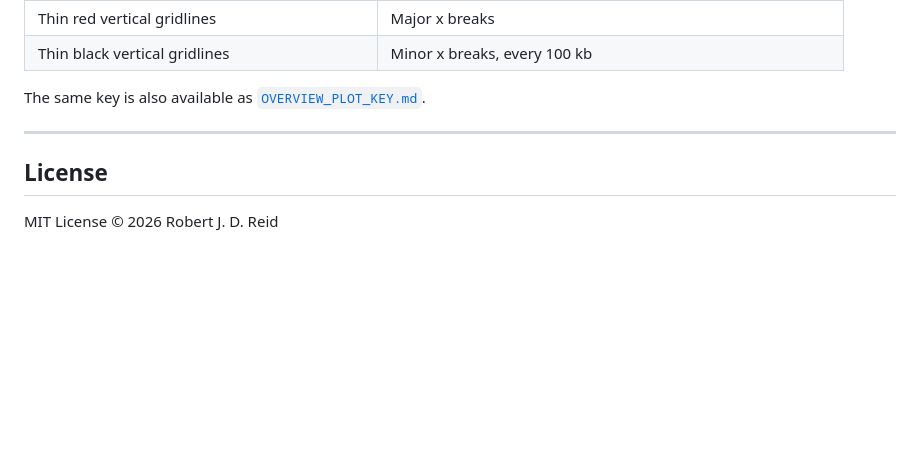
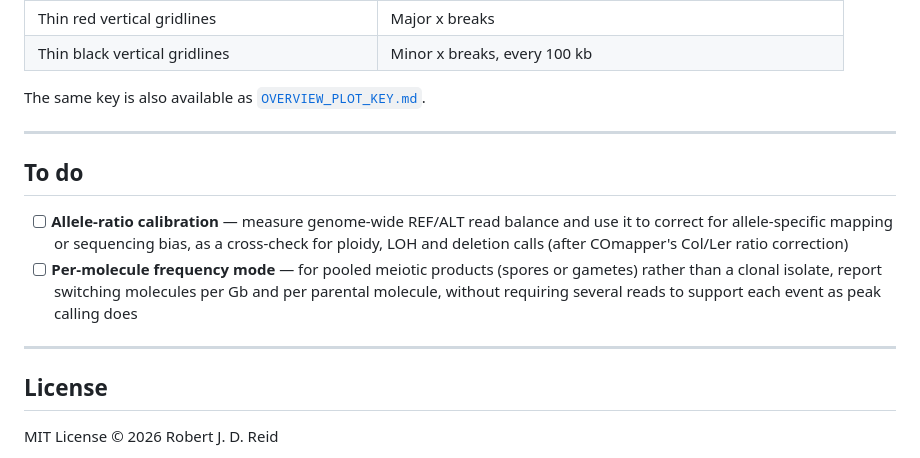
Before and after one commit to RobertJDReid/ChimeraMapR, a Markdown page: README.md, the part around the change. Drawn GitHub-style; blank space fills up the shorter version.

Commit message:
Add to-do items for allele-ratio calibration and per-molecule frequency mode
Co-Authored-By: Claude Opus 5.5 <noreply@anthropic.com>

```diff
--- a/README.md
+++ b/README.md
@@ -379,6 +379,13 @@ The same key is also available as [`OVERVIEW_PLOT_KEY.md`](OVERVIEW_PLOT_KEY.md)
 
 ---
 
+## To do
+
+- [ ] **Allele-ratio calibration** — measure genome-wide REF/ALT read balance and use it to correct for allele-specific mapping or sequencing bias, as a cross-check for ploidy, LOH and deletion calls (after COmapper's Col/Ler ratio correction)
+- [ ] **Per-molecule frequency mode** — for pooled meiotic products (spores or gametes) rather than a clonal isolate, report switching molecules per Gb and per parental molecule, without requiring several reads to support each event as peak calling does
+
+---
+
 ## License
 
 MIT License © 2026 Robert J. D. Reid
```
